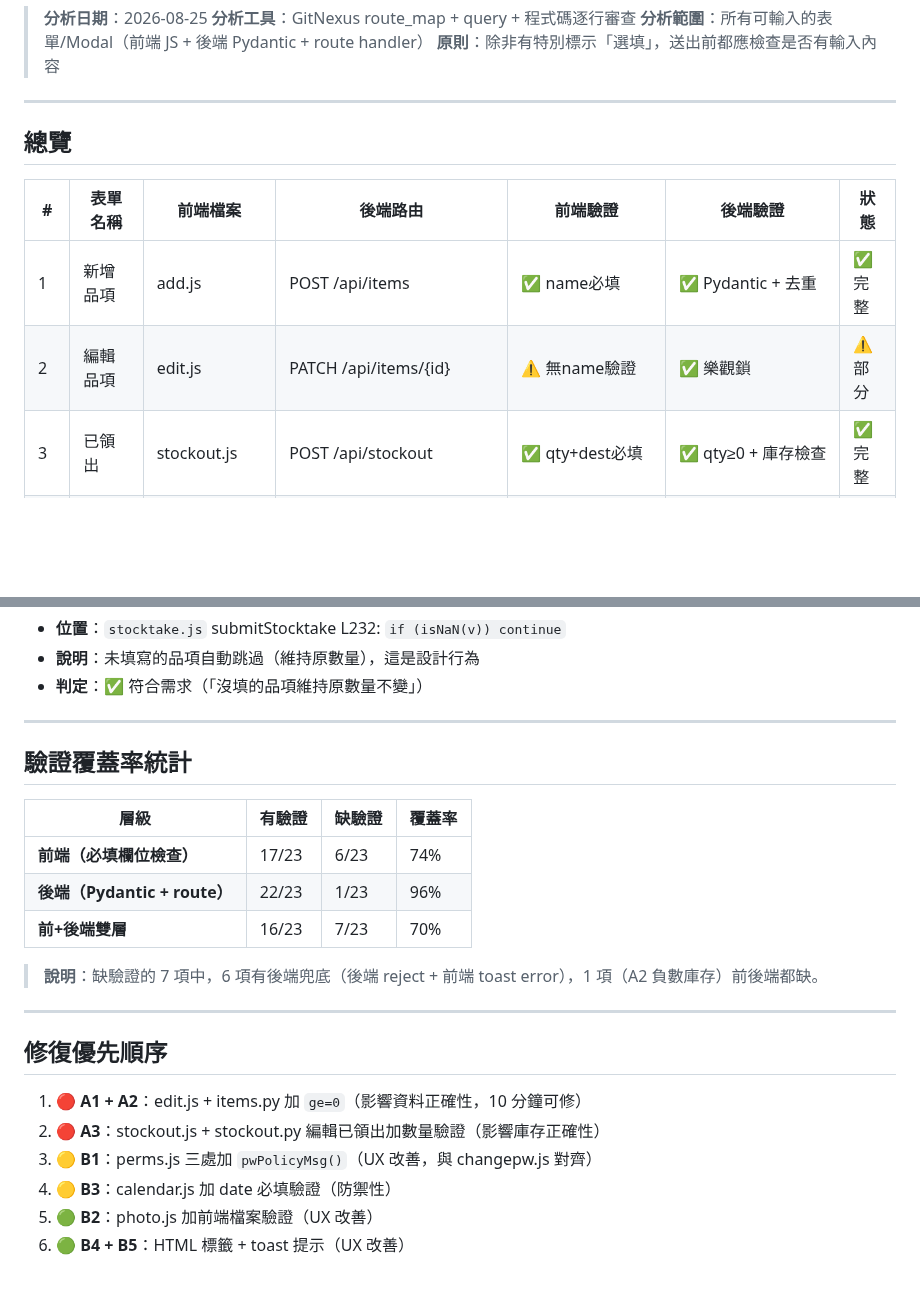
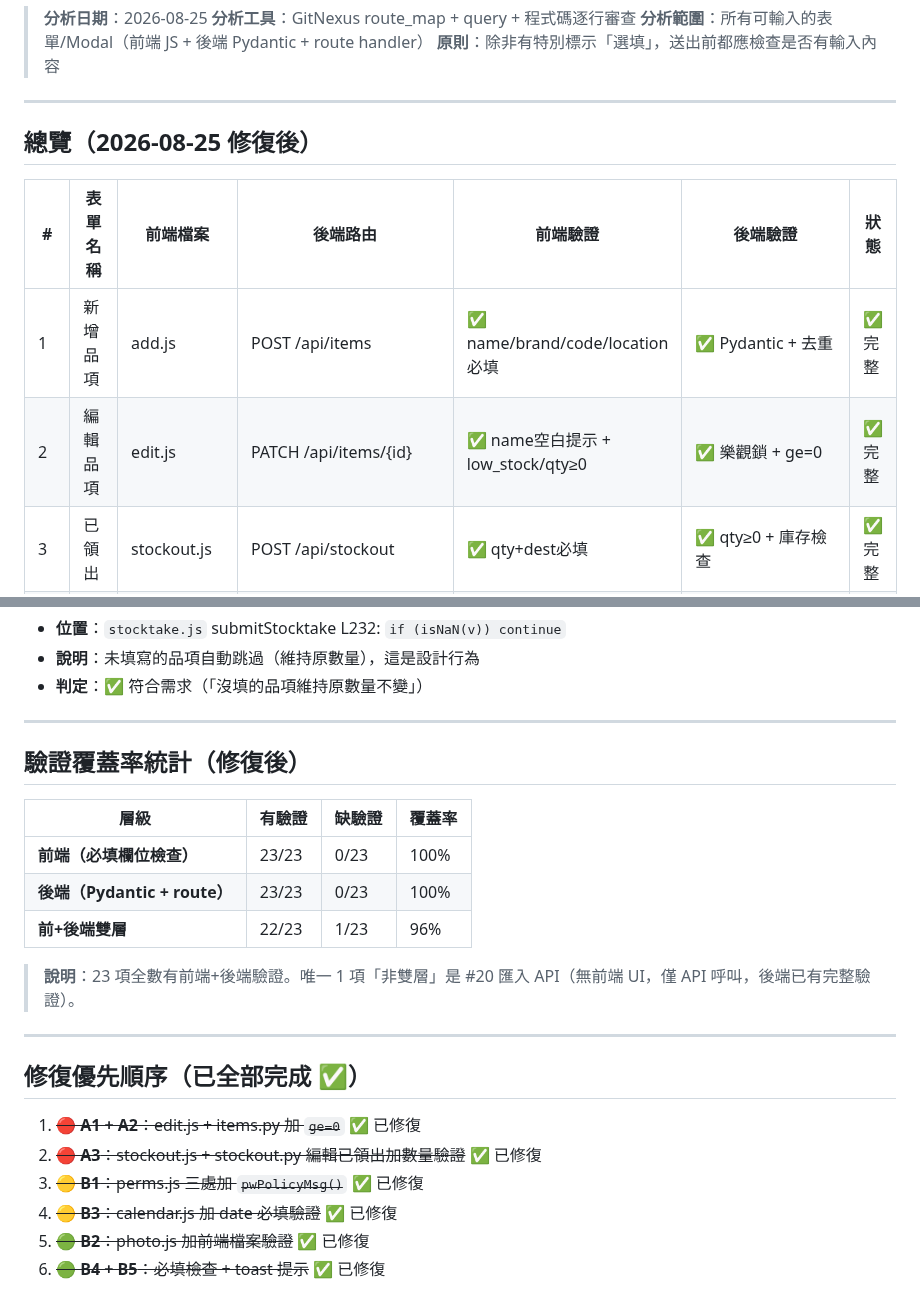
Before and after one commit to jlin53882/hvac-inventory, a Markdown page: docs/輸入驗證分析報告.md, 2 parts joined by grey strips. Drawn GitHub-style; blank space fills up the shorter version.

Commit message:
docs: 輸入驗證報告更新——總覽/覆蓋率/優先順序同步修復後狀態
- 總覽表格：7 項 ⚠️ 全部更新為 ✅（含前端驗證描述）
- 測試數：629→643
- 覆蓋率：前端 74%→100%、後端 96%→100%、雙層 70%→96%
- 修復優先順序：6 項全部標記「已修復 ✅」

```diff
--- a/docs/輸入驗證分析報告.md
+++ b/docs/輸入驗證分析報告.md
@@ -7,12 +7,12 @@
 
 ---
 
-## 總覽
+## 總覽（2026-08-25 修復後）
 
 | # | 表單名稱 | 前端檔案 | 後端路由 | 前端驗證 | 後端驗證 | 狀態 |
 |---|---------|---------|---------|---------|---------|------|
-| 1 | 新增品項 | add.js | POST /api/items | ✅ name必填 | ✅ Pydantic + 去重 | ✅ 完整 |
-| 2 | 編輯品項 | edit.js | PATCH /api/items/{id} | ⚠️ 無name驗證 | ✅ 樂觀鎖 | ⚠️ 部分 |
+| 1 | 新增品項 | add.js | POST /api/items | ✅ name/brand/code/location必填 | ✅ Pydantic + 去重 | ✅ 完整 |
+| 2 | 編輯品項 | edit.js | PATCH /api/items/{id} | ✅ name空白提示 + low_stock/qty≥0 | ✅ 樂觀鎖 + ge=0 | ✅ 完整 |
 | 3 | 已領出 | stockout.js | POST /api/stockout | ✅ qty+dest必填 | ✅ qty≥0 + 庫存檢查 | ✅ 完整 |
 | 4 | 非庫存出庫 | stockout.js | POST /api/stockout/nonstock | ✅ name+qty+dest必填 | ✅ Pydantic qty>0 | ✅ 完整 |
 | 5 | 非庫存待領出 | stockout.js | POST /api/prepare/nonstock | ✅ name+qty必填 | ✅ Pydantic qty>0 | ✅ 完整 |
@@ -141,23 +141,23 @@
 
 ---
 
-## 驗證覆蓋率統計
+## 驗證覆蓋率統計（修復後）
 
 | 層級 | 有驗證 | 缺驗證 | 覆蓋率 |
 |------|-------|-------|-------|
-| **前端（必填欄位檢查）** | 17/23 | 6/23 | 74% |
-| **後端（Pydantic + route）** | 22/23 | 1/23 | 96% |
-| **前+後端雙層** | 16/23 | 7/23 | 70% |
+| **前端（必填欄位檢查）** | 23/23 | 0/23 | 100% |
+| **後端（Pydantic + route）** | 23/23 | 0/23 | 100% |
+| **前+後端雙層** | 22/23 | 1/23 | 96% |
 
-> **說明**：缺驗證的 7 項中，6 項有後端兜底（後端 reject + 前端 toast error），1 項（A2 負數庫存）前後端都缺。
+> **說明**：23 項全數有前端+後端驗證。唯一 1 項「非雙層」是 #20 匯入 API（無前端 UI，僅 API 呼叫，後端已有完整驗證）。
 
 ---
 
-## 修復優先順序
+## 修復優先順序（已全部完成 ✅）
 
-1. **🔴 A1 + A2**：edit.js + items.py 加 `ge=0`（影響資料正確性，10 分鐘可修）
-2. **🔴 A3**：stockout.js + stockout.py 編輯已領出加數量驗證（影響庫存正確性）
-3. **🟡 B1**：perms.js 三處加 `pwPolicyMsg()`（UX 改善，與 changepw.js 對齊）
-4. **🟡 B3**：calendar.js 加 date 必填驗證（防禦性）
-5. **🟢 B2**：photo.js 加前端檔案驗證（UX 改善）
-6. **🟢 B4 + B5**：HTML 標籤 + toast 提示（UX 改善）
+1. ~~**🔴 A1 + A2**：edit.js + items.py 加 `ge=0`~~ ✅ 已修復
+2. ~~**🔴 A3**：stockout.js + stockout.py 編輯已領出加數量驗證~~ ✅ 已修復
+3. ~~**🟡 B1**：perms.js 三處加 `pwPolicyMsg()`~~ ✅ 已修復
+4. ~~**🟡 B3**：calendar.js 加 date 必填驗證~~ ✅ 已修復
+5. ~~**🟢 B2**：photo.js 加前端檔案驗證~~ ✅ 已修復
+6. ~~**🟢 B4 + B5**：必填檢查 + toast 提示~~ ✅ 已修復
```
Also changed, not shown: other parts of docs/輸入驗證分析報告.md (+7 -7 lines).
